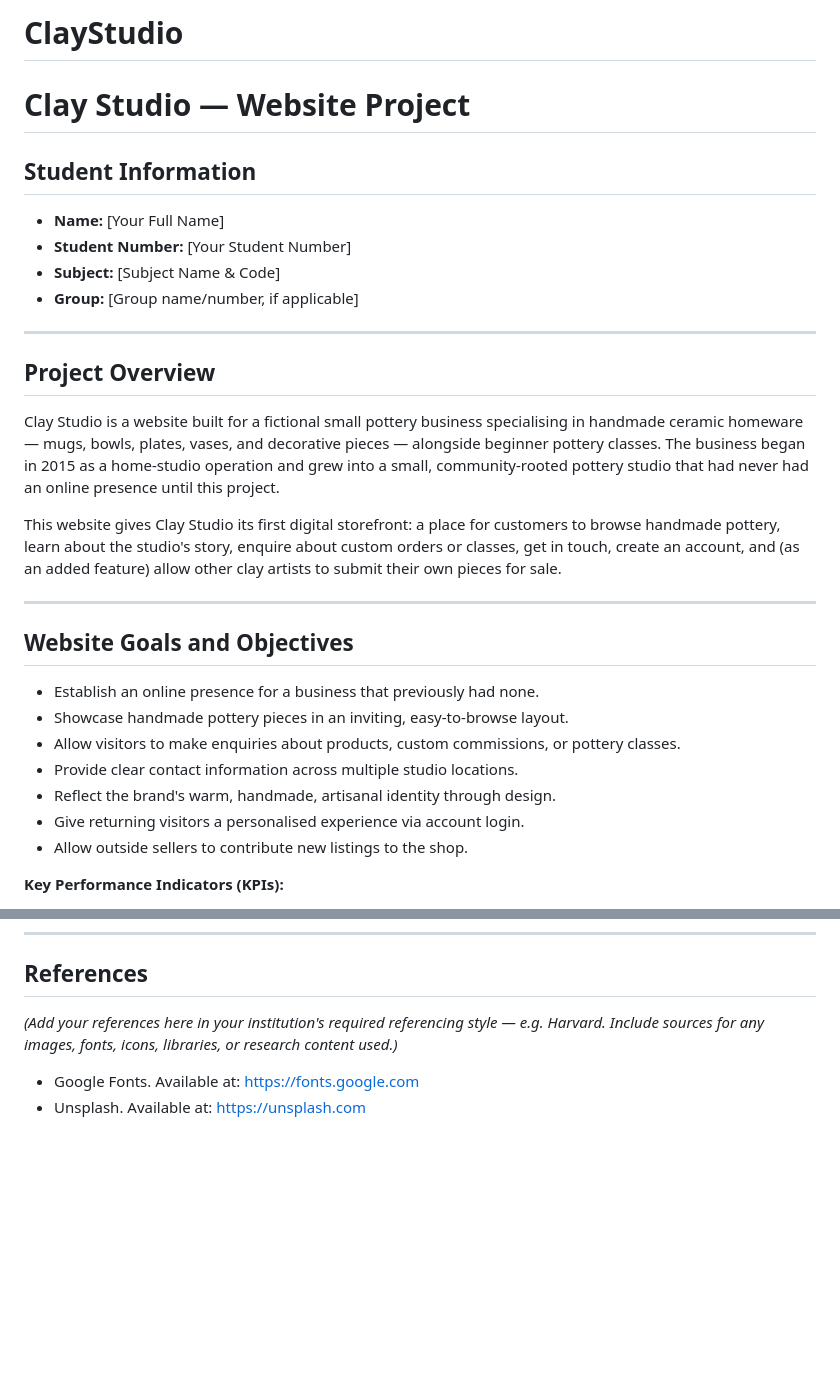
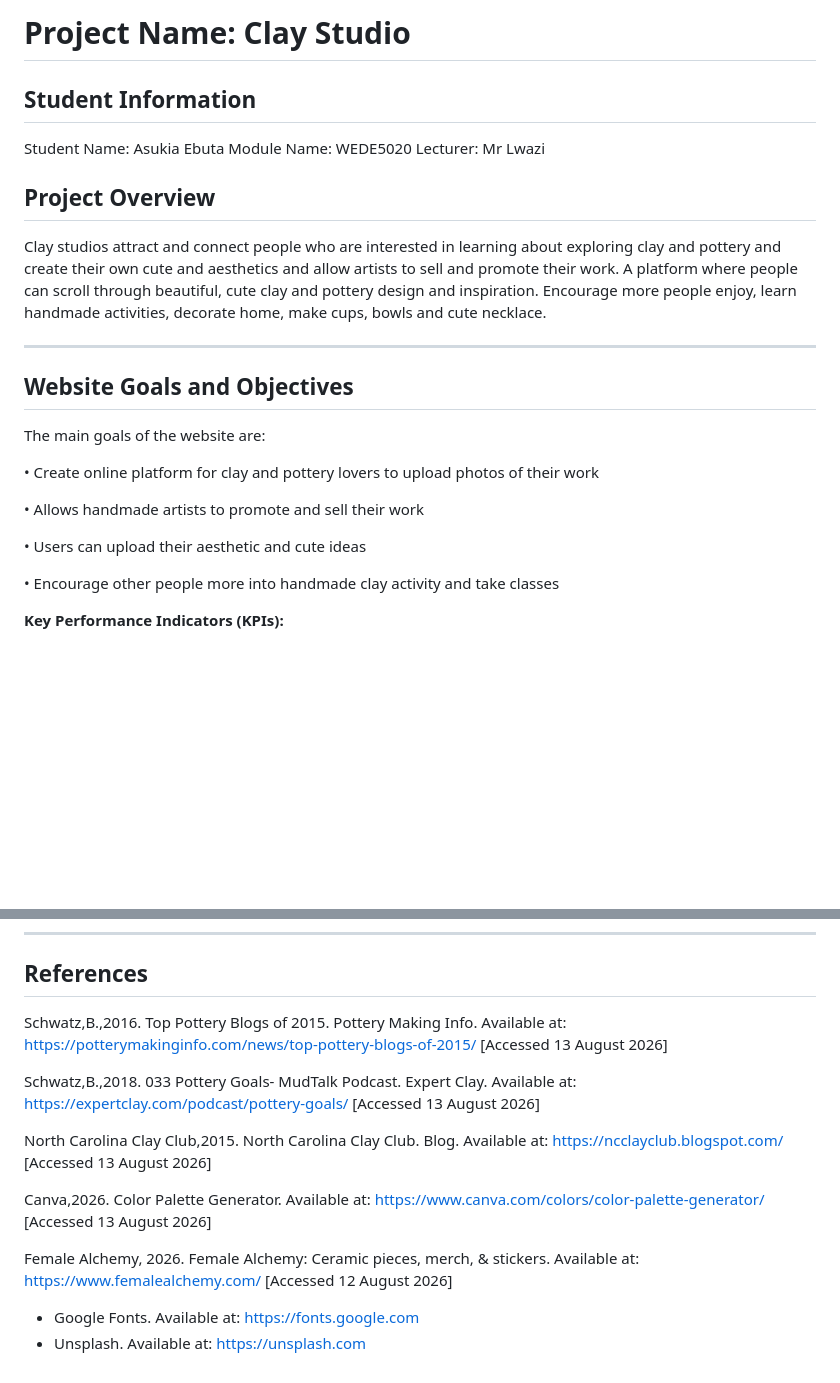
Before and after one commit to oliviadaisyy0-lgtm/ClayStudio, a Markdown page: README.md, 2 parts joined by grey strips. Rendered like a GitHub page; blank space fills up the shorter version.

Commit message:
Revise README with project information and references
Updated project details, goals, and references in README.

```diff
--- a/README.md
+++ b/README.md
@@ -1,32 +1,26 @@
-# ClayStudio
-
-# Clay Studio — Website Project
+# Project Name: Clay Studio
 
 ## Student Information
-- **Name:** [Your Full Name]
-- **Student Number:** [Your Student Number]
-- **Subject:** [Subject Name & Code]
-- **Group:** [Group name/number, if applicable]
-
----
+Student Name: Asukia Ebuta
+Module Name: WEDE5020
+Lecturer: Mr Lwazi
 
 ## Project Overview
-
-Clay Studio is a website built for a fictional small pottery business specialising in handmade ceramic homeware — mugs, bowls, plates, vases, and decorative pieces — alongside beginner pottery classes. The business began in 2015 as a home-studio operation and grew into a small, community-rooted pottery studio that had never had an online presence until this project.
-
-This website gives Clay Studio its first digital storefront: a place for customers to browse handmade pottery, learn about the studio's story, enquire about custom orders or classes, get in touch, create an account, and (as an added feature) allow other clay artists to submit their own pieces for sale.
+Clay studios attract and connect people who are interested in learning about exploring clay and pottery and create their own cute and aesthetics and allow artists to sell and promote their work. A platform where people can scroll through beautiful, cute clay and pottery design and inspiration.
+Encourage more people enjoy, learn handmade activities, decorate home, make cups, bowls and cute necklace.
 
 ---
 
 ## Website Goals and Objectives
+The main goals of the website are:
 
-- Establish an online presence for a business that previously had none.
-- Showcase handmade pottery pieces in an inviting, easy-to-browse layout.
-- Allow visitors to make enquiries about products, custom commissions, or pottery classes.
-- Provide clear contact information across multiple studio locations.
-- Reflect the brand's warm, handmade, artisanal identity through design.
-- Give returning visitors a personalised experience via account login.
-- Allow outside sellers to contribute new listings to the shop.
+• Create online platform for clay and pottery lovers to upload photos of their work
+
+• Allows handmade artists to promote and sell their work
+
+• Users can upload their aesthetic and cute ideas
+
+• Encourage other people more into handmade clay activity and take classes
 
 **Key Performance Indicators (KPIs):**
 - Number of enquiries submitted per month (product, custom order, or class bookings).
@@ -175,7 +169,15 @@ clay-studio/
 
 ## References
 
-*(Add your references here in your institution's required referencing style — e.g. Harvard. Include sources for any images, fonts, icons, libraries, or research content used.)*
+Schwatz,B.,2016. Top Pottery Blogs of 2015. Pottery Making Info. Available at: https://potterymakinginfo.com/news/top-pottery-blogs-of-2015/ [Accessed 13 August 2026]
+
+Schwatz,B.,2018. 033 Pottery Goals- MudTalk Podcast. Expert Clay. Available at: https://expertclay.com/podcast/pottery-goals/ [Accessed 13 August 2026]
+
+North Carolina Clay Club,2015. North Carolina Clay Club. Blog. Available at: https://ncclayclub.blogspot.com/ [Accessed 13 August 2026]
+
+Canva,2026. Color Palette Generator. Available at: https://www.canva.com/colors/color-palette-generator/ [Accessed 13 August 2026]
+
+Female Alchemy, 2026. Female Alchemy: Ceramic pieces, merch, & stickers. Available at: https://www.femalealchemy.com/ [Accessed 12 August 2026]
 
 - Google Fonts. Available at: https://fonts.google.com
 - Unsplash. Available at: https://unsplash.com
```
